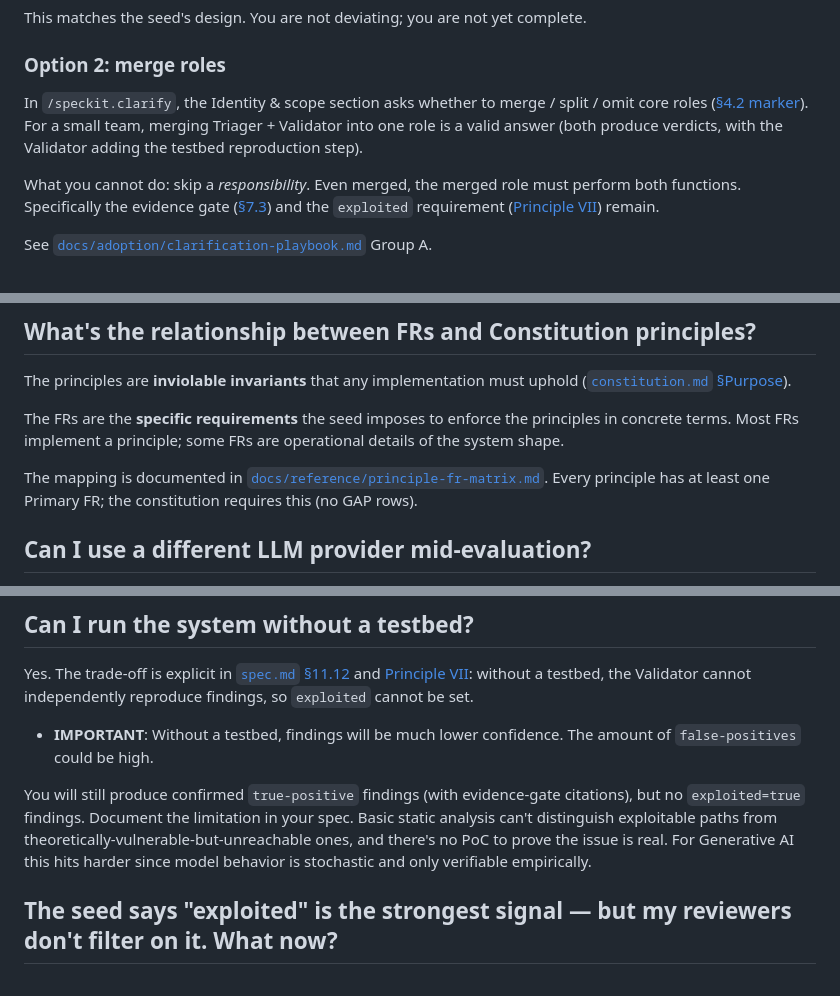
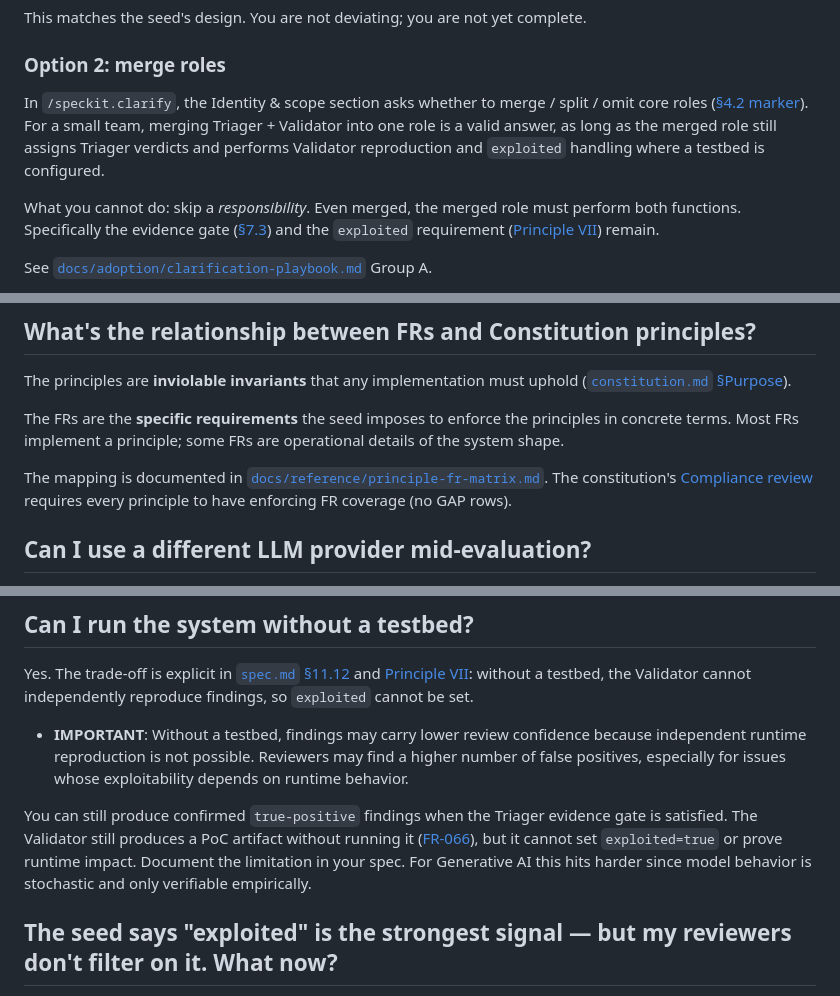
Before and after one commit to mlinarik/foundry-security-spec, a Markdown page: docs/faq.md, 3 parts joined by grey strips. GitHub-like rendering.

Commit message:
docs: correct faq review guidance

```diff
--- a/docs/faq.md
+++ b/docs/faq.md
@@ -56,7 +56,7 @@ This matches the seed's design. You are not deviating; you are not yet complete.
 
 ### Option 2: merge roles
 
-In `/speckit.clarify`, the Identity & scope section asks whether to merge / split / omit core roles ([§4.2 marker](../spec.md#42-the-eight-core-roles)). For a small team, merging Triager + Validator into one role is a valid answer (both produce verdicts, with the Validator adding the testbed reproduction step).
+In `/speckit.clarify`, the Identity & scope section asks whether to merge / split / omit core roles ([§4.2 marker](../spec.md#42-the-eight-core-roles)). For a small team, merging Triager + Validator into one role is a valid answer, as long as the merged role still assigns Triager verdicts and performs Validator reproduction and `exploited` handling where a testbed is configured.
 
 What you cannot do: skip a *responsibility*. Even merged, the merged role must perform both functions. Specifically the evidence gate ([§7.3](../spec.md#73-evidence-gate)) and the `exploited` requirement ([Principle VII](../constitution.md#vii-exploited-means-demonstrated)) remain.
 
@@ -80,7 +80,7 @@ The principles are **inviolable invariants** that any implementation must uphold
 
 The FRs are the **specific requirements** the seed imposes to enforce the principles in concrete terms. Most FRs implement a principle; some FRs are operational details of the system shape.
 
-The mapping is documented in [`docs/reference/principle-fr-matrix.md`](reference/principle-fr-matrix.md). Every principle has at least one Primary FR; the constitution requires this (no GAP rows).
+The mapping is documented in [`docs/reference/principle-fr-matrix.md`](reference/principle-fr-matrix.md). The constitution's [Compliance review](../constitution.md#compliance-review) requires every principle to have enforcing FR coverage (no GAP rows).
 
 ## Can I use a different LLM provider mid-evaluation?
 
@@ -94,9 +94,9 @@ See [`docs/adoption/integration-decisions.md` §11.2](adoption/integration-decis
 
 Yes. The trade-off is explicit in [`spec.md` §11.12](../spec.md#1112-testbed) and [Principle VII](../constitution.md#vii-exploited-means-demonstrated): without a testbed, the Validator cannot independently reproduce findings, so `exploited` cannot be set.
 
-- **IMPORTANT**: Without a testbed, findings will be much lower confidence. The amount of `false-positives` could be high.
+- **IMPORTANT**: Without a testbed, findings may carry lower review confidence because independent runtime reproduction is not possible. Reviewers may find a higher number of false positives, especially for issues whose exploitability depends on runtime behavior.
 
-You will still produce confirmed `true-positive` findings (with evidence-gate citations), but no `exploited=true` findings. Document the limitation in your spec. Basic static analysis can't distinguish exploitable paths from theoretically-vulnerable-but-unreachable ones, and there's no PoC to prove the issue is real. For Generative AI this hits harder since model behavior is stochastic and only verifiable empirically.
+You can still produce confirmed `true-positive` findings when the Triager evidence gate is satisfied. The Validator still produces a PoC artifact without running it ([FR-066](../spec.md#56-validator)), but it cannot set `exploited=true` or prove runtime impact. Document the limitation in your spec. For Generative AI this hits harder since model behavior is stochastic and only verifiable empirically.
 
 ## The seed says "exploited" is the strongest signal — but my reviewers don't filter on it. What now?
 
```
